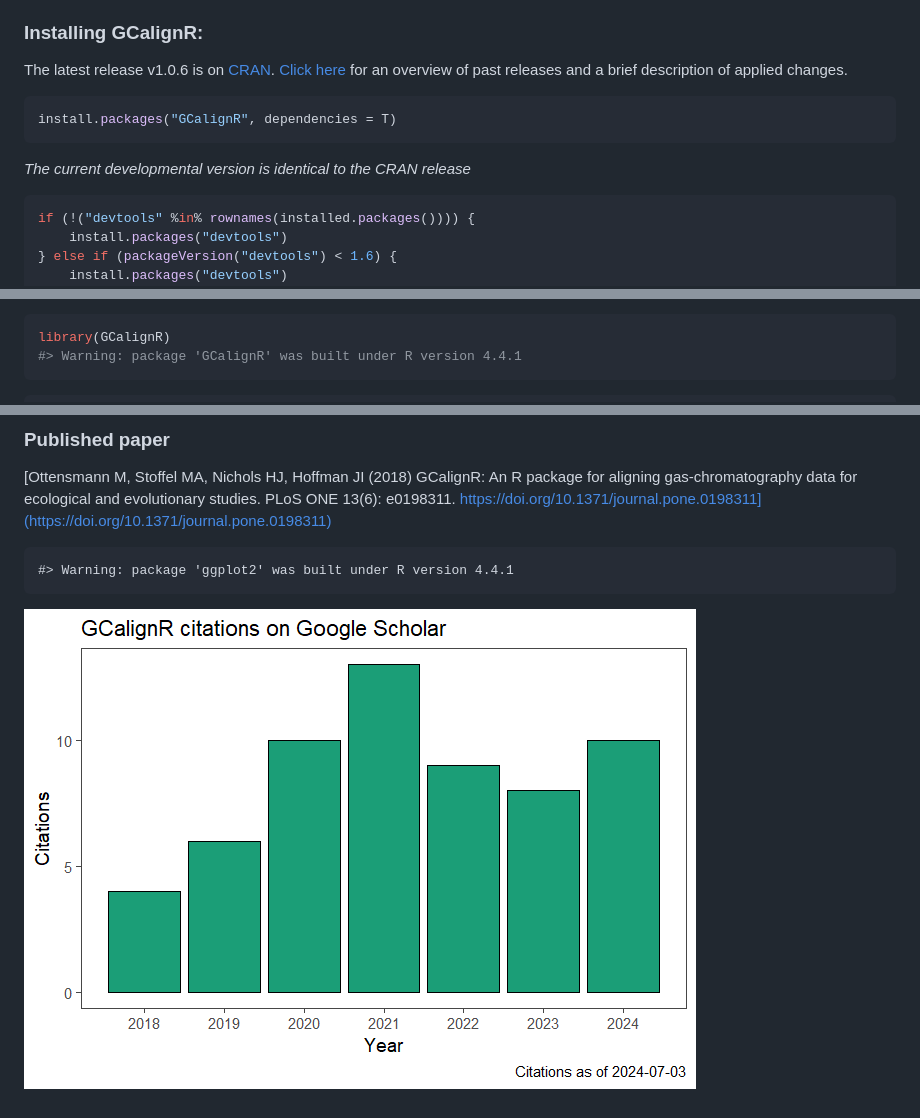
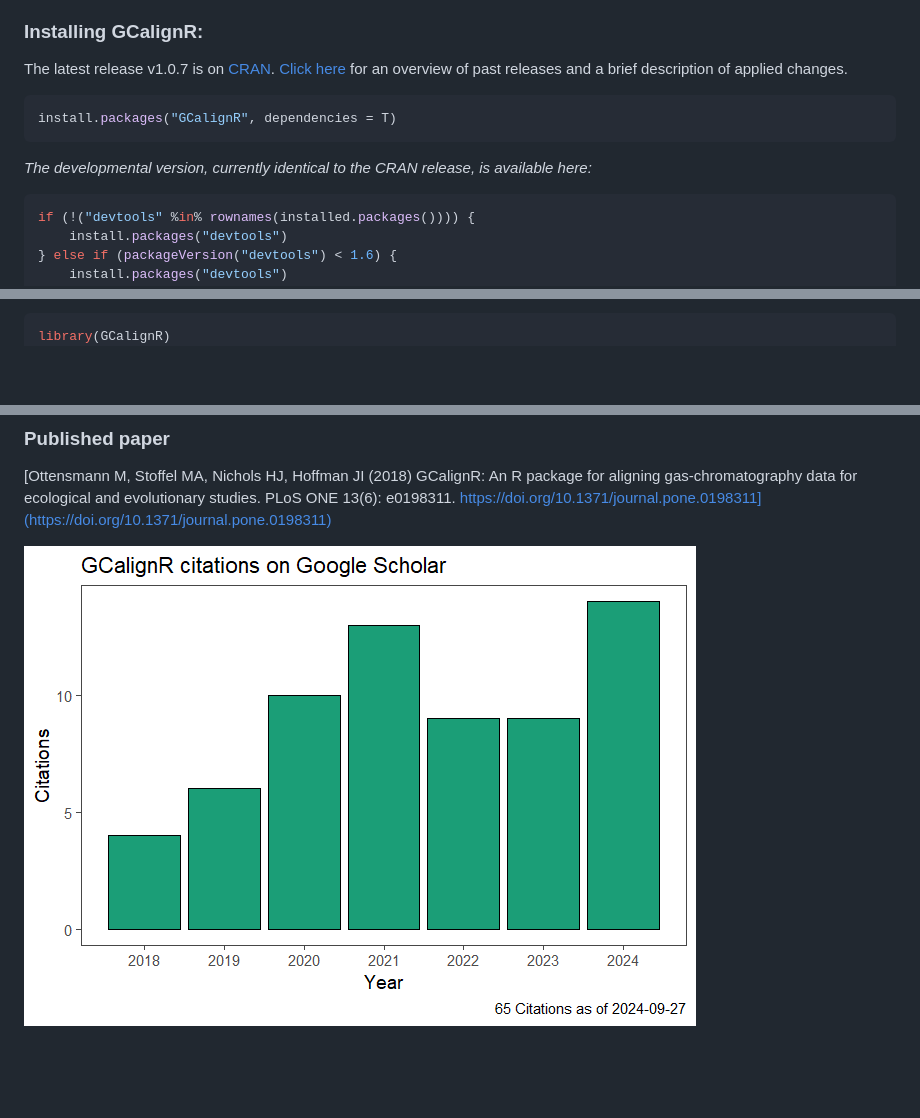
Before and after one commit to mottensmann/GCalignR, a Markdown page: README.md, 3 parts joined by grey strips. GitHub-like rendering; pictures changed too: README-unnamed-chunk-7-1.png; blank space fills up the shorter version.

Commit message:
1.0.7 on CRAN

````diff
--- a/README.md
+++ b/README.md
@@ -28,7 +28,7 @@ shown in the illustration:
 
 ### Installing GCalignR:
 
-The latest release v1.0.6 is on
+The latest release v1.0.7 is on
 [CRAN](https://cran.r-project.org/package=GCalignR). [Click
 here](https://github.com/mottensmann/GCalignR/releases) for an overview
 of past releases and a brief description of applied changes.
@@ -37,7 +37,8 @@ of past releases and a brief description of applied changes.
 install.packages("GCalignR", dependencies = T)
 ```
 
-*The current developmental version is identical to the CRAN release*
+*The developmental version, currently identical to the CRAN release, is
+available here:*
 
 ``` r
 if (!("devtools" %in% rownames(installed.packages()))) {
@@ -68,10 +69,6 @@ Basic usage of the main function to align peaks:
 
 ``` r
 library(GCalignR)
-#> Warning: package 'GCalignR' was built under R version 4.4.1
-```
-
-``` r
 aligned <- align_chromatograms(data = peak_data[1:4], # list of data frame
                                rt_col_name = "time", # retention time
                                max_linear_shift = 0, #
@@ -120,6 +117,4 @@ package for aligning gas-chromatography data for ecological and
 evolutionary studies. PLoS ONE 13(6): e0198311.
 https://doi.org/10.1371/journal.pone.0198311](https://doi.org/10.1371/journal.pone.0198311)
 
-    #> Warning: package 'ggplot2' was built under R version 4.4.1
-
 ![](README-unnamed-chunk-7-1.png)<!-- -->
````
Also changed, not shown: other parts of README.md (+2 -2 lines), 3 other files.
